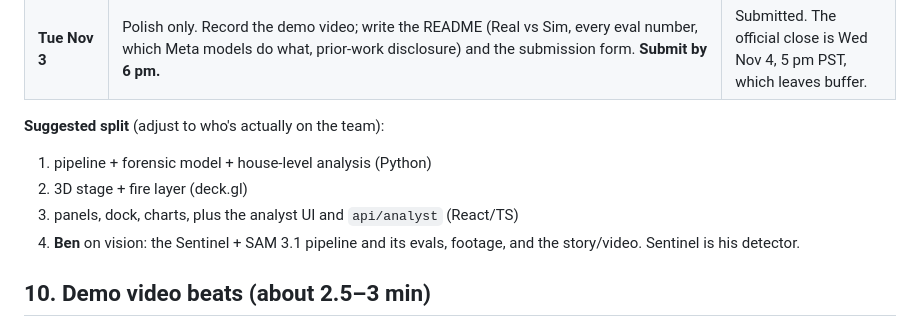
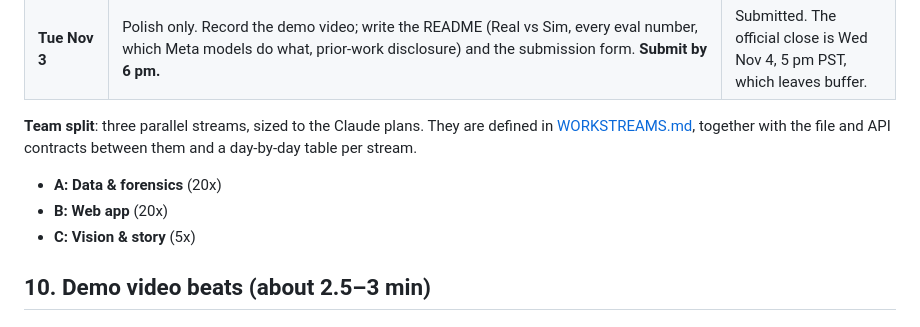
Before and after one commit to jonathantsang26/metahacks, a Markdown page: docs/spec/BUILD.md, the part around the change. Drawn GitHub-style.

```diff
--- a/docs/spec/BUILD.md
+++ b/docs/spec/BUILD.md
@@ -293,11 +293,10 @@ dock/side/                 KeyEvents, Detections, AirOpsLog
 | **Mon Nov 2** | **Drones tab as a footage player**: PiP + HUD, Sentinel boxes + SAM masks, and Detections. Homes panel. 9c if it was a go. Analyst eval (step 15). Evidence tab. 2D mode if time allows. **Feature freeze at 11 pm.** | A 3-minute run-through works end to end |
 | **Tue Nov 3** | Polish only. Record the demo video; write the README (Real vs Sim, every eval number, which Meta models do what, prior-work disclosure) and the submission form. **Submit by 6 pm.** | Submitted. The official close is Wed Nov 4, 5 pm PST, which leaves buffer. |
 
-**Suggested split** (adjust to who's actually on the team):
-1. pipeline + forensic model + house-level analysis (Python)
-2. 3D stage + fire layer (deck.gl)
-3. panels, dock, charts, plus the analyst UI and `api/analyst` (React/TS)
-4. **Ben** on vision: the Sentinel + SAM 3.1 pipeline and its evals, footage, and the story/video. Sentinel is his detector.
+**Team split**: three parallel streams, sized to the Claude plans. They are defined in [WORKSTREAMS.md](WORKSTREAMS.md), together with the file and API contracts between them and a day-by-day table per stream.
+- **A: Data & forensics** (20x)
+- **B: Web app** (20x)
+- **C: Vision & story** (5x)
 
 ## 10. Demo video beats (about 2.5–3 min)
 
```
Also changed, not shown: README.md (+1 -0 lines), docs/spec/WORKSTREAMS.md (added, +115 -0 lines).
